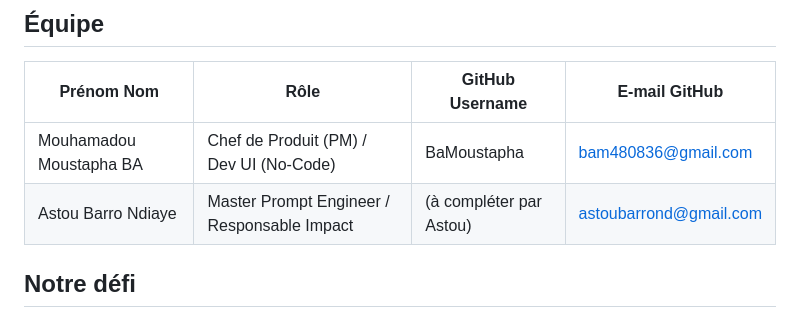
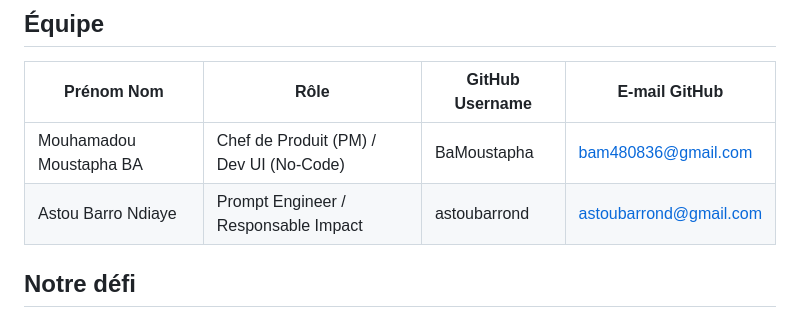
Before and after one commit to BaMoustapha/GET409-UrbanFlow, a Markdown page: README.md, the part around the change. GitHub-like rendering.

```diff
--- a/README.md
+++ b/README.md
@@ -5,7 +5,7 @@
 | Prénom Nom | Rôle | GitHub Username | E-mail GitHub |
 |---|---|---|---|
 | Mouhamadou Moustapha BA | Chef de Produit (PM) / Dev UI (No-Code) | BaMoustapha | bam480836@gmail.com |
-| Astou Barro Ndiaye | Master Prompt Engineer / Responsable Impact | (à compléter par Astou) | astoubarrond@gmail.com |
+| Astou Barro Ndiaye | Prompt Engineer / Responsable Impact |astoubarrond| astoubarrond@gmail.com |
 
 ## Notre défi
 
```
